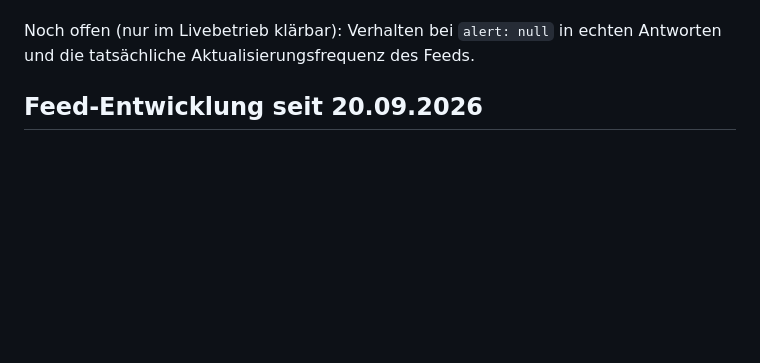
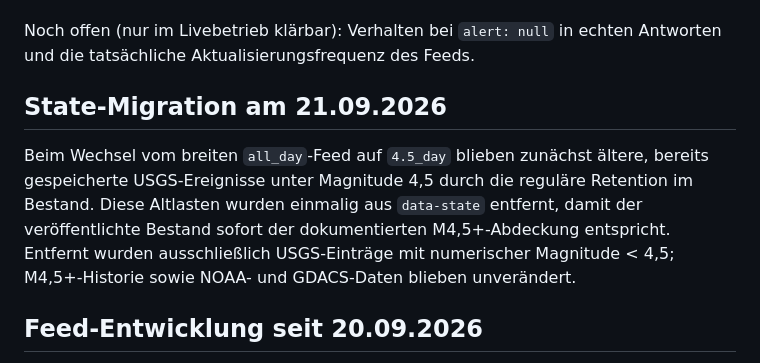
Before and after one commit to bene901/conflictwatch, a Markdown page: docs/USGS.md, the part around the change. Rendered like a GitHub page; blank space fills up the shorter version.

Commit message:
Document USGS state migration to M4.5 feed

```diff
--- a/docs/USGS.md
+++ b/docs/USGS.md
@@ -23,6 +23,10 @@ Konsequenzen im Adapter:
 - `status: deleted` wird als ausdrücklicher Rückzug (`withdrawn`) behandelt. Ob der Summary-Feed gelöschte Beben überhaupt liefert, ist nicht belegt.
 
 Noch offen (nur im Livebetrieb klärbar): Verhalten bei `alert: null` in echten Antworten und die tatsächliche Aktualisierungsfrequenz des Feeds.
+
+## State-Migration am 21.09.2026
+
+Beim Wechsel vom breiten `all_day`-Feed auf `4.5_day` blieben zunächst ältere, bereits gespeicherte USGS-Ereignisse unter Magnitude 4,5 durch die reguläre Retention im Bestand. Diese Altlasten wurden einmalig aus `data-state` entfernt, damit der veröffentlichte Bestand sofort der dokumentierten M4,5+-Abdeckung entspricht. Entfernt wurden ausschließlich USGS-Einträge mit numerischer Magnitude < 4,5; M4,5+-Historie sowie NOAA- und GDACS-Daten blieben unverändert.
 
 ## Feed-Entwicklung seit 20.09.2026
 
```
